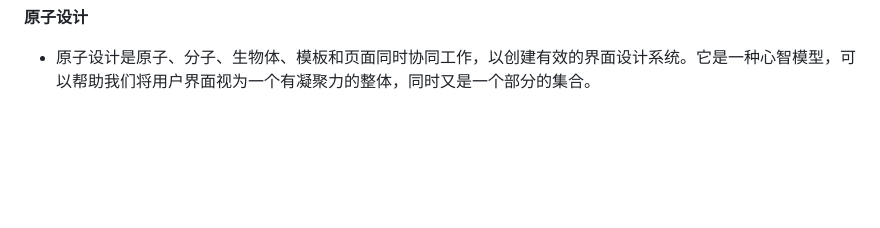
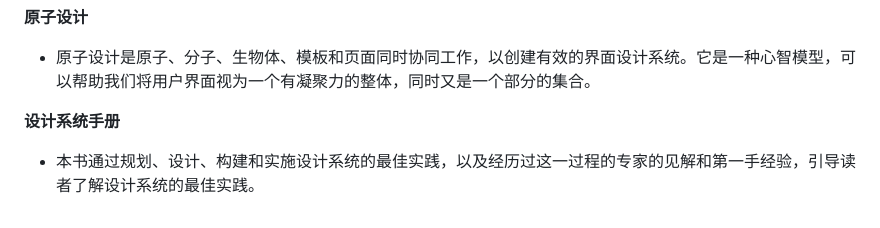
Before and after one commit to JerryHub-dev/encoding-norm, a Markdown page: docs/Frontend/index.md, the part around the change. Rendered like a GitHub page; blank space fills up the shorter version.

Commit message:
feat: design systems handbook

```diff
--- a/docs/Frontend/index.md
+++ b/docs/Frontend/index.md
@@ -113,3 +113,7 @@ group:
 **原子设计**
 
 - 原子设计是原子、分子、生物体、模板和页面同时协同工作，以创建有效的界面设计系统。它是一种心智模型，可以帮助我们将用户界面视为一个有凝聚力的整体，同时又是一个部分的集合。
+
+**设计系统手册**
+
+- 本书通过规划、设计、构建和实施设计系统的最佳实践，以及经历过这一过程的专家的见解和第一手经验，引导读者了解设计系统的最佳实践。
```
